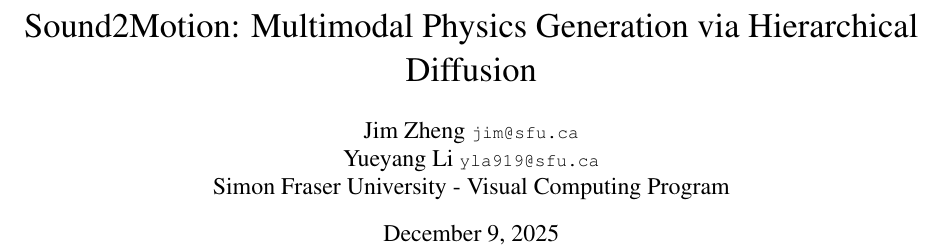
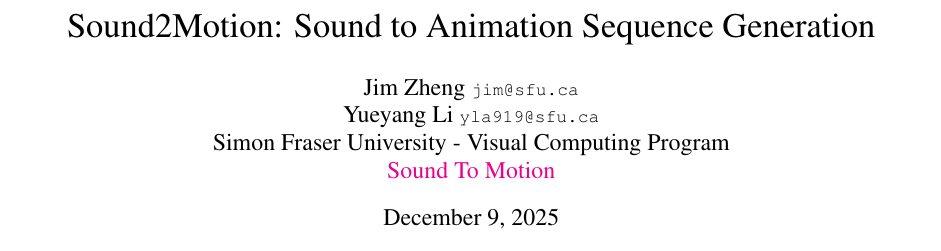
Before and after one commit to egoisth777/SoundToAnimation, a LaTeX paper (paper.tex): part of page 1 of 3, cut at the place of the change. Compiled offline with pdfLaTeX; a missing bibliography style is replaced by a similar one.

Commit message:
Change the title format

```diff
--- a/paper.tex
+++ b/paper.tex
@@ -20,13 +20,15 @@
 \begin{document}
 
 %%%%%%%%% TITLE
-\title{Sound2Motion: Multimodal Physics Generation via Hierarchical Diffusion}
+\title{Sound2Motion: Sound to Animation Sequence Generation}
 
 \author{
 Jim Zheng {\tt\small jim@sfu.ca}\\
 Yueyang Li {\tt\small yla919@sfu.ca}\\
-Simon Fraser University - Visual Computing Program
+Simon Fraser University - Visual Computing Program\\
+\href{https://bananasjim.github.io/sound2motion/}{Sound To Motion}
 }
+
 
 \maketitle
 
```
Also changed, not shown: 1 other file.
